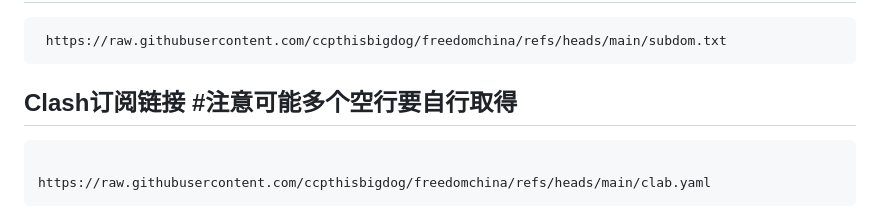
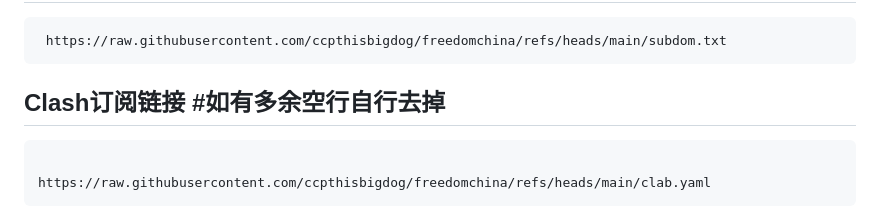
Before and after one commit to ccpthisbigdog/freedomchina, a Markdown page: README.md, the part around the change. GitHub-like rendering.

```diff
--- a/README.md
+++ b/README.md
@@ -14,7 +14,7 @@
  https://raw.githubusercontent.com/ccpthisbigdog/freedomchina/refs/heads/main/subdom.txt
 ~~~
 
-## Clash订阅链接 #注意可能多个空行要自行取得
+## Clash订阅链接 #如有多余空行自行去掉
 
 ~~~
 
```
